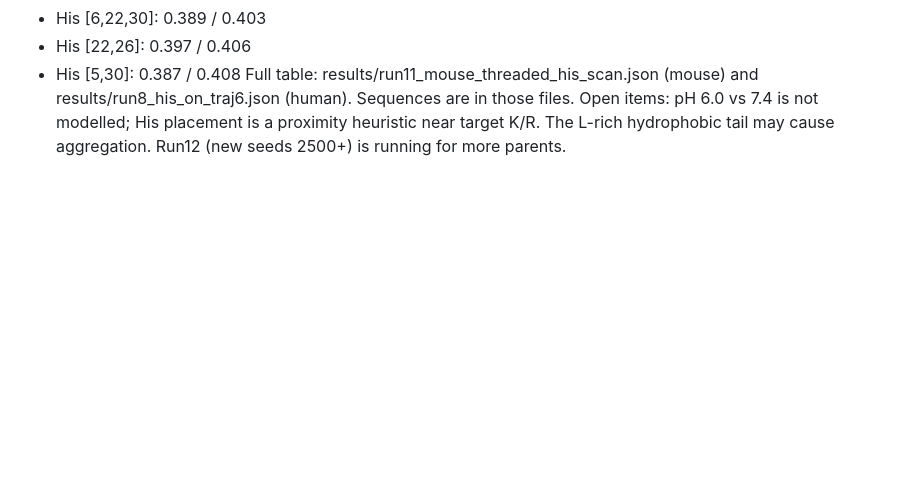
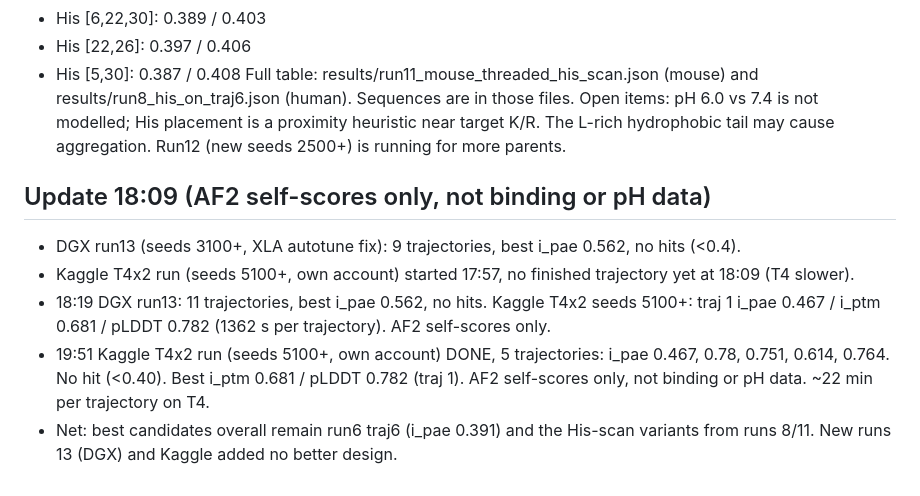
Before and after one commit to pepert03/protein-binder-design, a Markdown page: challenge2/results/RESULTS.md, the part around the change. Rendered like a GitHub page; blank space fills up the shorter version.

Commit message:
challenge2: update results (bundle 7)

```diff
--- a/challenge2/results/RESULTS.md
+++ b/challenge2/results/RESULTS.md
@@ -105,3 +105,10 @@ Both-species shortlist (human i_pae / mouse i_pae):
 - His [5,30]: 0.387 / 0.408
 Full table: results/run11_mouse_threaded_his_scan.json (mouse) and results/run8_his_on_traj6.json (human). Sequences are in those files.
 Open items: pH 6.0 vs 7.4 is not modelled; His placement is a proximity heuristic near target K/R. The L-rich hydrophobic tail may cause aggregation. Run12 (new seeds 2500+) is running for more parents.
+
+## Update 18:09 (AF2 self-scores only, not binding or pH data)
+- DGX run13 (seeds 3100+, XLA autotune fix): 9 trajectories, best i_pae 0.562, no hits (<0.4).
+- Kaggle T4x2 run (seeds 5100+, own account) started 17:57, no finished trajectory yet at 18:09 (T4 slower).
+- 18:19 DGX run13: 11 trajectories, best i_pae 0.562, no hits. Kaggle T4x2 seeds 5100+: traj 1 i_pae 0.467 / i_ptm 0.681 / pLDDT 0.782 (1362 s per trajectory). AF2 self-scores only.
+- 19:51 Kaggle T4x2 run (seeds 5100+, own account) DONE, 5 trajectories: i_pae 0.467, 0.78, 0.751, 0.614, 0.764. No hit (<0.40). Best i_ptm 0.681 / pLDDT 0.782 (traj 1). AF2 self-scores only, not binding or pH data. ~22 min per trajectory on T4.
+- Net: best candidates overall remain run6 traj6 (i_pae 0.391) and the His-scan variants from runs 8/11. New runs 13 (DGX) and Kaggle added no better design.
```
